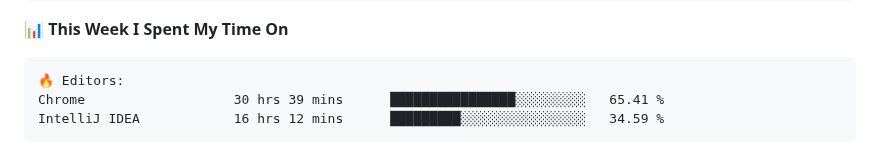
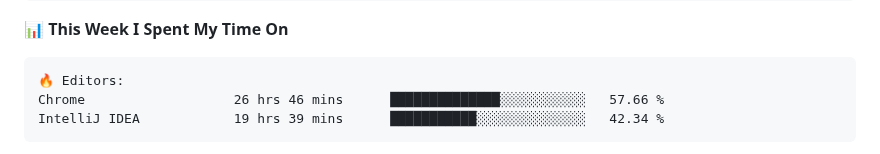
Before and after one commit to danbai225/danbai225, a Markdown page: README.md, the part around one of its changes. Drawn GitHub-style.

````diff
--- a/README.md
+++ b/README.md
@@ -48,8 +48,8 @@
 
 ```text
 🔥 Editors:
-Chrome                   30 hrs 39 mins      ████████████████░░░░░░░░░   65.41 %
-IntelliJ IDEA            16 hrs 12 mins      █████████░░░░░░░░░░░░░░░░   34.59 %
+Chrome                   26 hrs 46 mins      ██████████████░░░░░░░░░░░   57.66 %
+IntelliJ IDEA            19 hrs 39 mins      ███████████░░░░░░░░░░░░░░   42.34 %
 ```
 
 
````
Also changed, not shown: other parts of README.md (+2 -2 lines).
